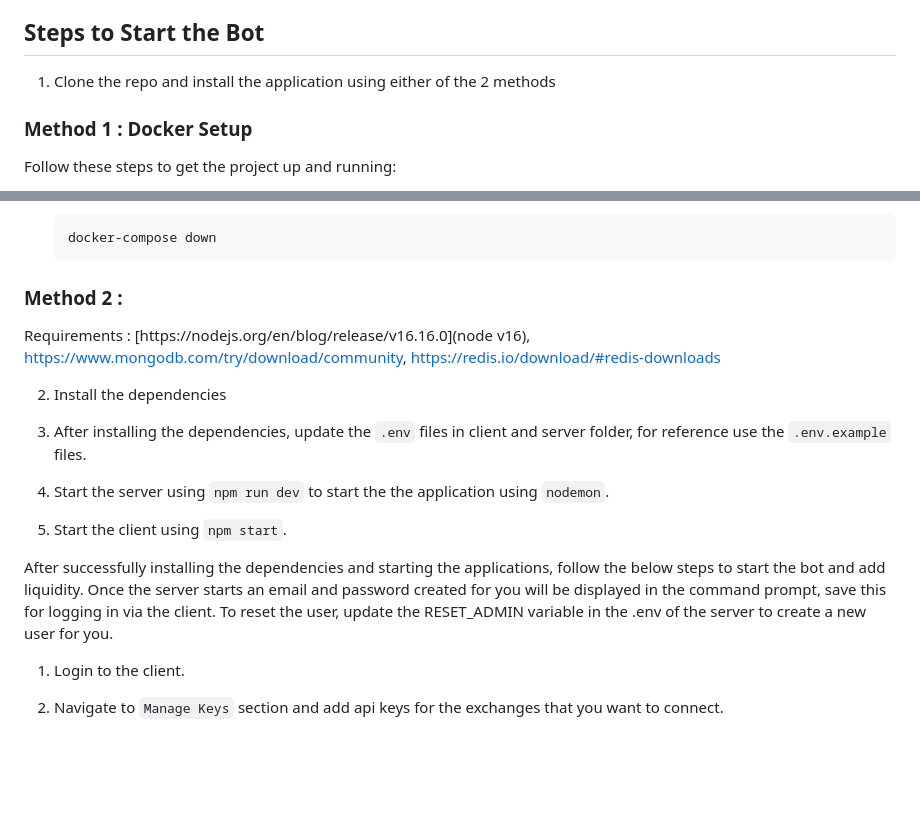
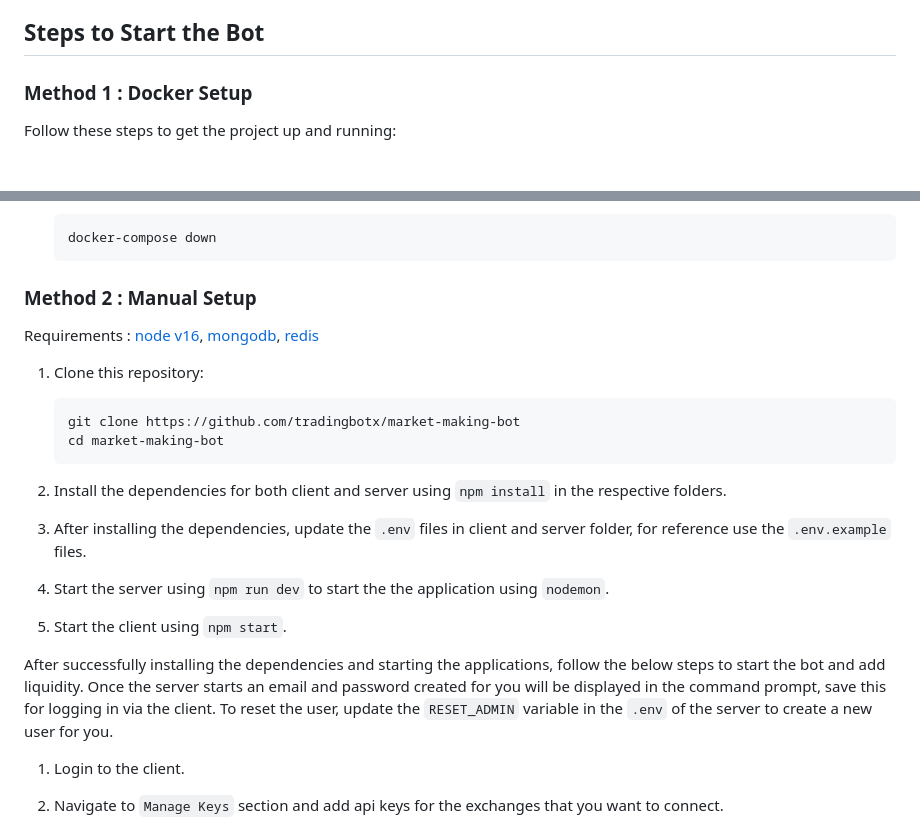
Before and after one commit to TradingBotX/market-making-bot, a Markdown page: README.md, 2 parts joined by grey strips. GitHub-like rendering; blank space fills up the shorter version.

Commit message:
update : readme

````diff
--- a/README.md
+++ b/README.md
@@ -54,8 +54,6 @@ When engaging in cryptocurrency trading, you are entering dynamic markets where
 
 ## Steps to Start the Bot
 
-1. Clone the repo and install the application using either of the 2 methods
-
 ### Method 1 : Docker Setup
 
 Follow these steps to get the project up and running:
@@ -84,11 +82,18 @@ Follow these steps to get the project up and running:
     docker-compose down
     ```
 
-### Method 2 :
+### Method 2 : Manual Setup
 
-Requirements : [https://nodejs.org/en/blog/release/v16.16.0](node v16), [https://www.mongodb.com/try/download/community](mongodb), [https://redis.io/download/#redis-downloads](redis)
+Requirements : [node v16](https://nodejs.org/en/blog/release/v16.16.0), [mongodb](https://www.mongodb.com/try/download/community), [redis](https://redis.io/download/#redis-downloads)
 
-2. Install the dependencies
+1. Clone this repository:
+
+    ```bash
+    git clone https://github.com/tradingbotx/market-making-bot
+    cd market-making-bot
+    ```
+
+2. Install the dependencies for both client and server using `npm install` in the respective folders.
 
 3. After installing the dependencies, update the `.env` files in client and server folder, for reference use the `.env.example` files.
 
@@ -96,7 +101,7 @@ Requirements : [https://nodejs.org/en/blog/release/v16.16.0](node v16), [https:/
 
 5. Start the client using `npm start`.
 
-After successfully installing the dependencies and starting the applications, follow the below steps to start the bot and add liquidity. Once the server starts an email and password created for you will be displayed in the command prompt, save this for logging in via the client. To reset the user, update the RESET_ADMIN variable in the .env of the server to create a new user for you.
+After successfully installing the dependencies and starting the applications, follow the below steps to start the bot and add liquidity. Once the server starts an email and password created for you will be displayed in the command prompt, save this for logging in via the client. To reset the user, update the `RESET_ADMIN` variable in the `.env` of the server to create a new user for you.
 
 1. Login to the client.
 
````
